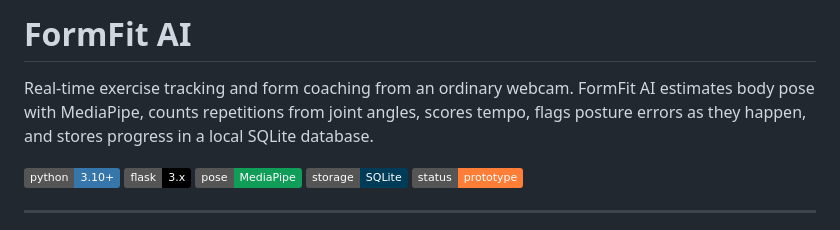
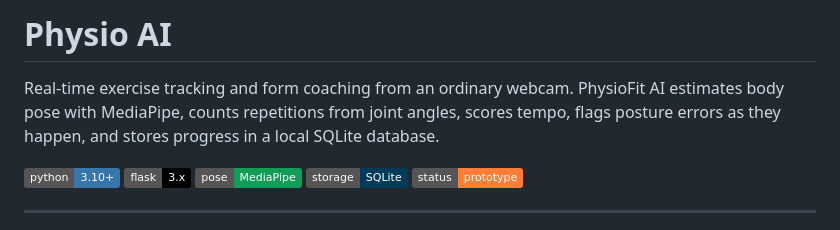
Before and after one commit to Alexjmathew/AIBOOMI, a Markdown page: README.md, the part around the change. GitHub-like rendering; badges without logos.

Commit message:
Rename project and update README description
Updated project name from 'FormFit AI' to 'Physio AI' and adjusted description accordingly.

```diff
--- a/README.md
+++ b/README.md
@@ -1,6 +1,6 @@
-# FormFit AI
+# Physio AI
 
-Real-time exercise tracking and form coaching from an ordinary webcam. FormFit AI estimates body pose with MediaPipe, counts repetitions from joint angles, scores tempo, flags posture errors as they happen, and stores progress in a local SQLite database.
+Real-time exercise tracking and form coaching from an ordinary webcam. PhysioFit AI estimates body pose with MediaPipe, counts repetitions from joint angles, scores tempo, flags posture errors as they happen, and stores progress in a local SQLite database.
 
 ![Python](https://img.shields.io/badge/python-3.10%2B-3776AB)
 ![Flask](https://img.shields.io/badge/flask-3.x-000000)
```
